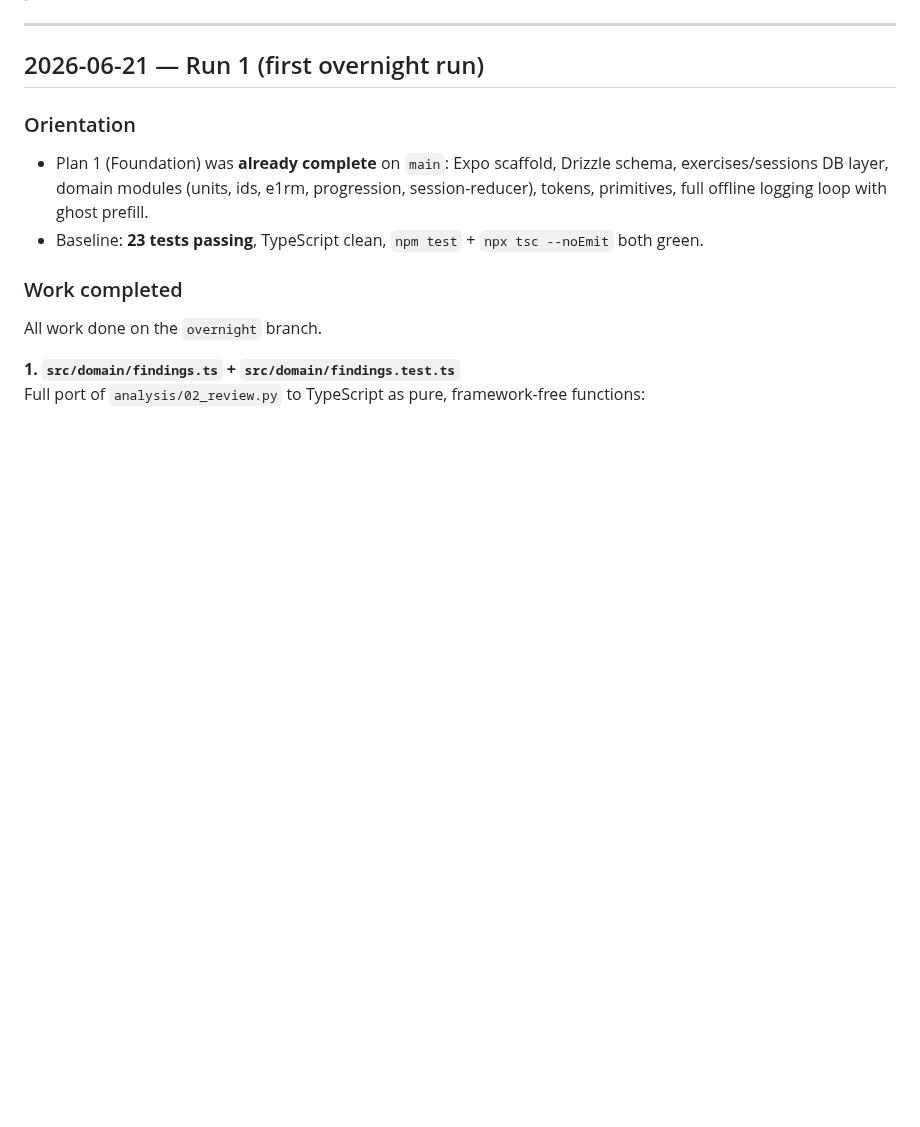
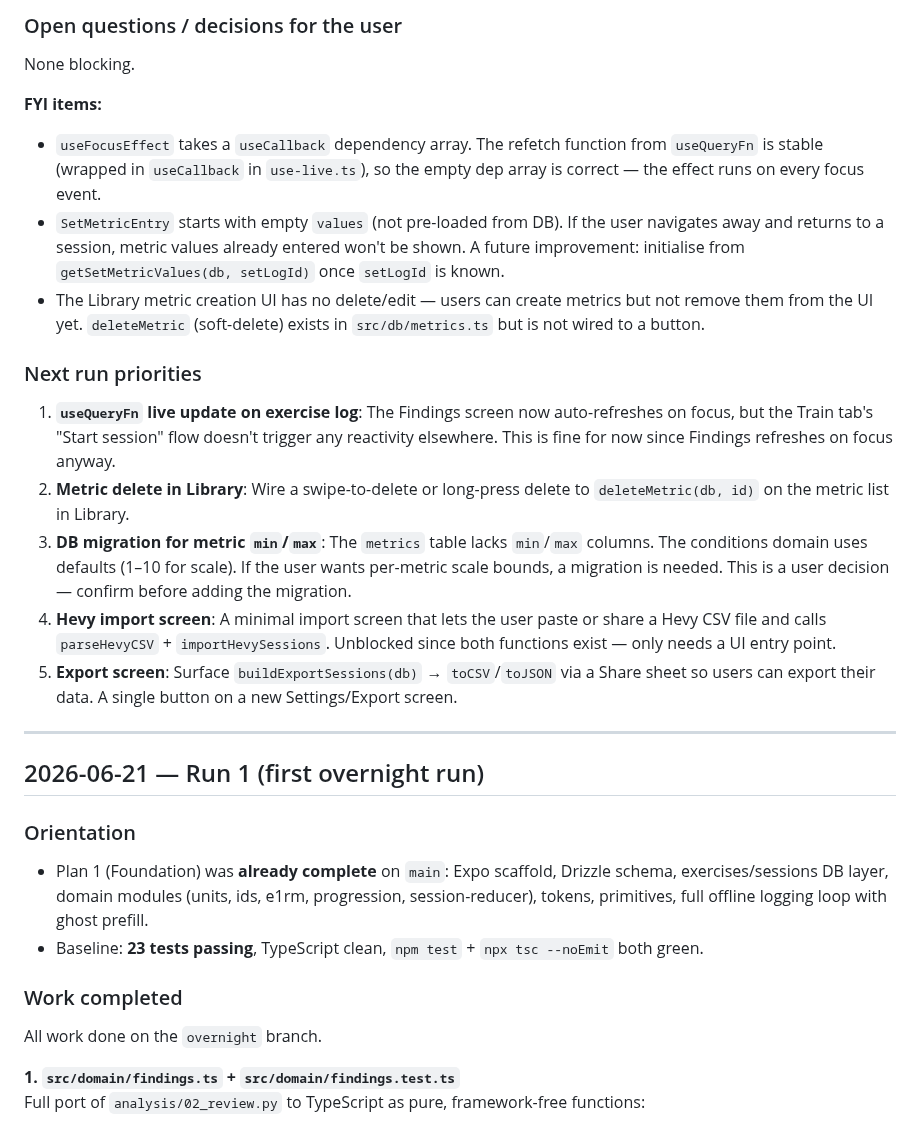
Before and after one commit to ollie88skwda/frog, a Markdown page: docs/overnight-log.md, the part around one of its changes. GitHub-like rendering; blank space fills up the shorter version.

Commit message:
docs: overnight log — Run 5 (2026-06-24)
Co-Authored-By: Claude Opus 4.8 (1M context) <noreply@anthropic.com>

```diff
--- a/docs/overnight-log.md
+++ b/docs/overnight-log.md
@@ -4,3 +52,17 @@
+### Open questions / decisions for the user
+None blocking.
+
+**FYI items:**
+- `useFocusEffect` takes a `useCallback` dependency array. The refetch function from `useQueryFn` is stable (wrapped in `useCallback` in `use-live.ts`), so the empty dep array is correct — the effect runs on every focus event.
+- `SetMetricEntry` starts with empty `values` (not pre-loaded from DB). If the user navigates away and returns to a session, metric values already entered won't be shown. A future improvement: initialise from `getSetMetricValues(db, setLogId)` once `setLogId` is known.
+- The Library metric creation UI has no delete/edit — users can create metrics but not remove them from the UI yet. `deleteMetric` (soft-delete) exists in `src/db/metrics.ts` but is not wired to a button.
+
+### Next run priorities
+1. **`useQueryFn` live update on exercise log**: The Findings screen now auto-refreshes on focus, but the Train tab's "Start session" flow doesn't trigger any reactivity elsewhere. This is fine for now since Findings refreshes on focus anyway.
+2. **Metric delete in Library**: Wire a swipe-to-delete or long-press delete to `deleteMetric(db, id)` on the metric list in Library.
+3. **DB migration for metric `min`/`max`**: The `metrics` table lacks `min`/`max` columns. The conditions domain uses defaults (1–10 for scale). If the user wants per-metric scale bounds, a migration is needed. This is a user decision — confirm before adding the migration.
+4. **Hevy import screen**: A minimal import screen that lets the user paste or share a Hevy CSV file and calls `parseHevyCSV` + `importHevySessions`. Unblocked since both functions exist — only needs a UI entry point.
+5. **Export screen**: Surface `buildExportSessions(db)` → `toCSV`/`toJSON` via a Share sheet so users can export their data. A single button on a new Settings/Export screen.
 
 ---
 
```
Also changed, not shown: other parts of docs/overnight-log.md (+48 -0 lines).
